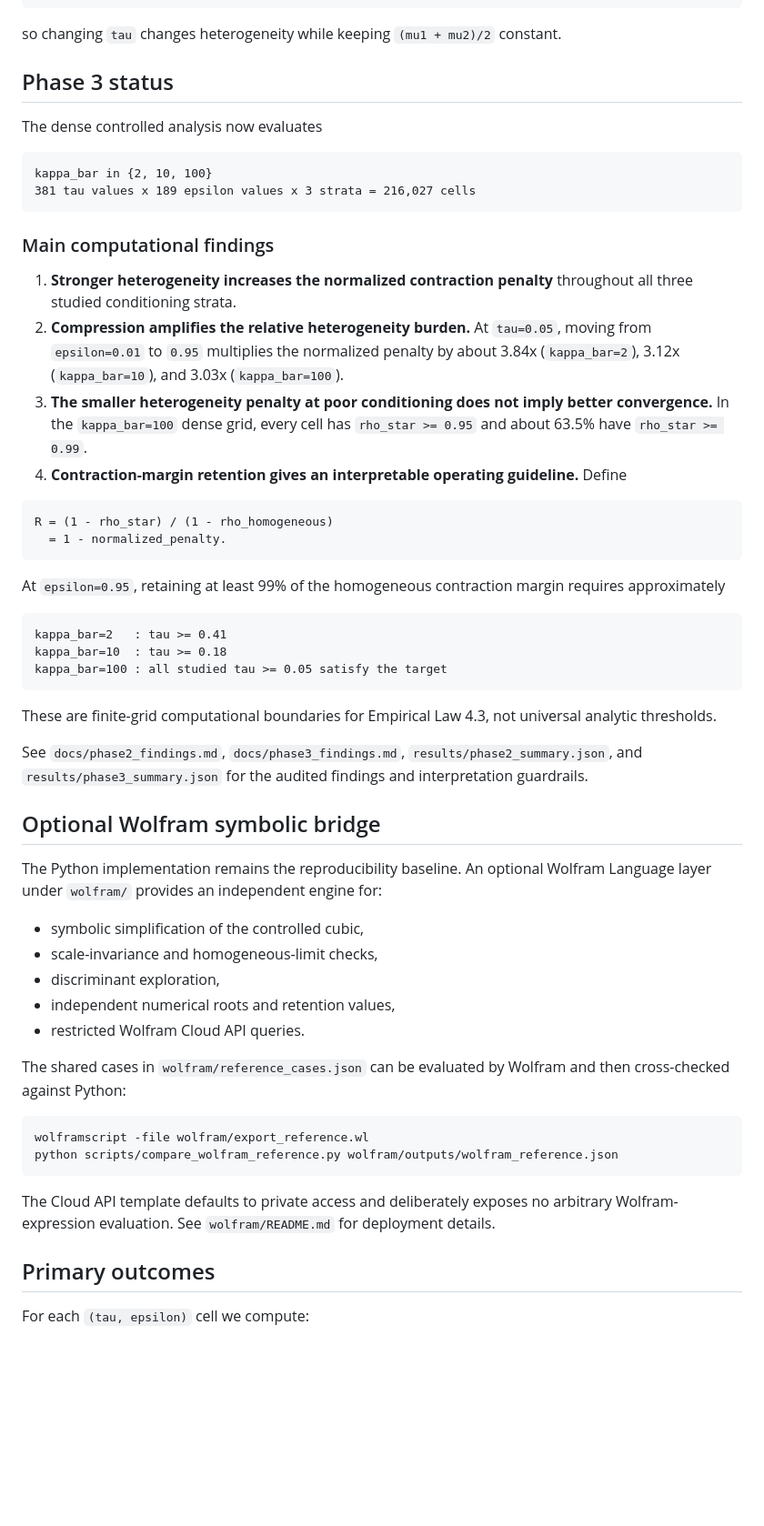
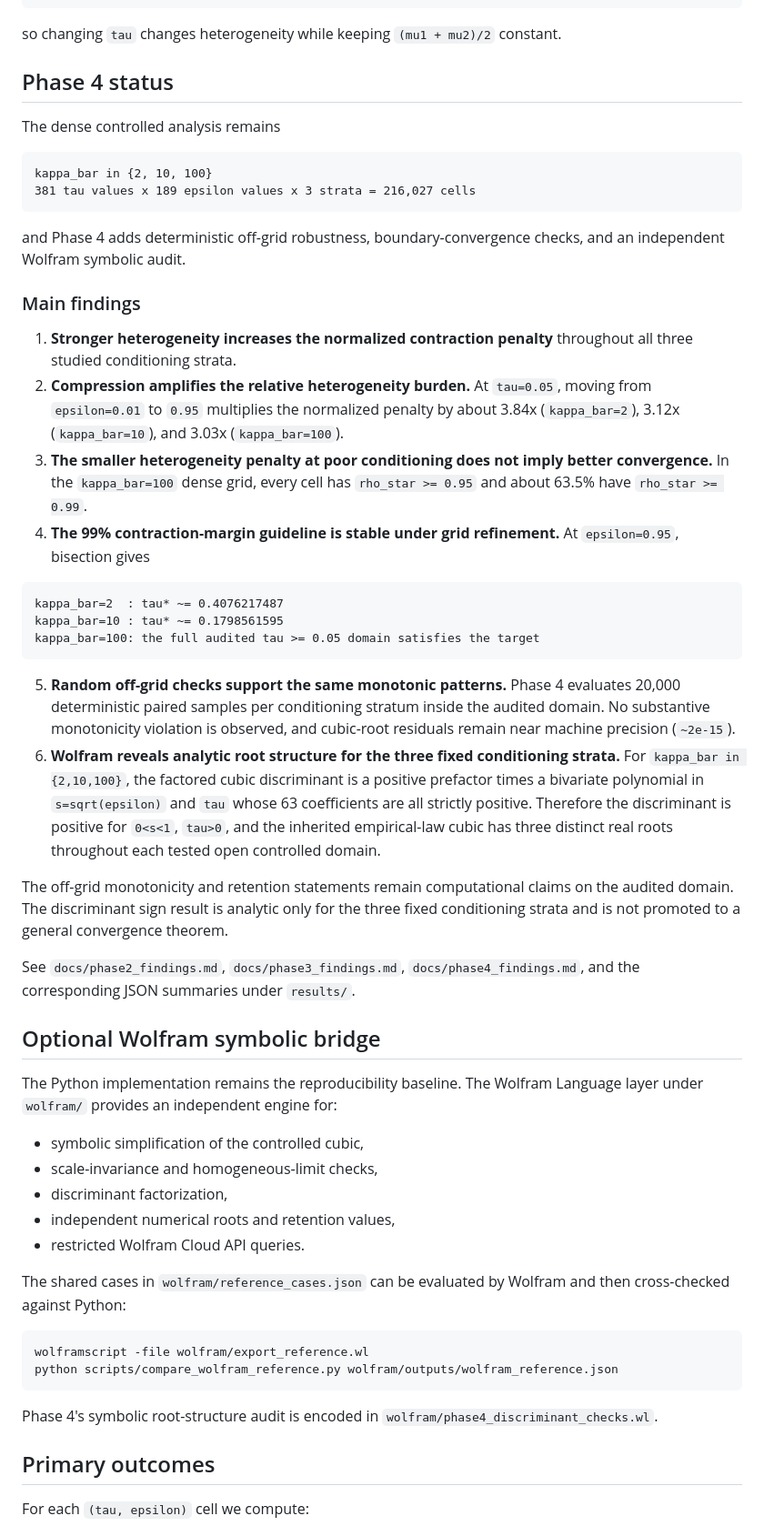
Before and after one commit to Jaycee871/Stability-and-Sensitivity-Analysis-of-Heterogeneous-EF21-under-Communication-Compression, a Markdown page: README.md, the part around one of its changes. Shown at 91% size. Drawn GitHub-style; blank space fills up the shorter version.

Commit message:
Update README with Phase 4 robustness and symbolic findings

````diff
--- a/README.md
+++ b/README.md
@@ -23,46 +23,44 @@ mu2 = 2 * mu_bar * tau / (1 + tau)
 
 so changing `tau` changes heterogeneity while keeping `(mu1 + mu2)/2` constant.
 
-## Phase 3 status
+## Phase 4 status
 
-The dense controlled analysis now evaluates
+The dense controlled analysis remains
 
 ```text
 kappa_bar in {2, 10, 100}
 381 tau values x 189 epsilon values x 3 strata = 216,027 cells
 ```
 
-### Main computational findings
+and Phase 4 adds deterministic off-grid robustness, boundary-convergence checks, and an independent Wolfram symbolic audit.
+
+### Main findings
 
 1. **Stronger heterogeneity increases the normalized contraction penalty** throughout all three studied conditioning strata.
 2. **Compression amplifies the relative heterogeneity burden.** At `tau=0.05`, moving from `epsilon=0.01` to `0.95` multiplies the normalized penalty by about 3.84x (`kappa_bar=2`), 3.12x (`kappa_bar=10`), and 3.03x (`kappa_bar=100`).
 3. **The smaller heterogeneity penalty at poor conditioning does not imply better convergence.** In the `kappa_bar=100` dense grid, every cell has `rho_star >= 0.95` and about 63.5% have `rho_star >= 0.99`.
-4. **Contraction-margin retention gives an interpretable operating guideline.** Define
+4. **The 99% contraction-margin guideline is stable under grid refinement.** At `epsilon=0.95`, bisection gives
 
 ```text
-R = (1 - rho_star) / (1 - rho_homogeneous)
-  = 1 - normalized_penalty.
+kappa_bar=2  : tau* ~= 0.4076217487
+kappa_bar=10 : tau* ~= 0.1798561595
+kappa_bar=100: the full audited tau >= 0.05 domain satisfies the target
 ```
 
-At `epsilon=0.95`, retaining at least 99% of the homogeneous contraction margin requires approximately
+5. **Random off-grid checks support the same monotonic patterns.** Phase 4 evaluates 20,000 deterministic paired samples per conditioning stratum inside the audited domain. No substantive monotonicity violation is observed, and cubic-root residuals remain near machine precision (`~2e-15`).
+6. **Wolfram reveals analytic root structure for the three fixed conditioning strata.** For `kappa_bar in {2,10,100}`, the factored cubic discriminant is a positive prefactor times a bivariate polynomial in `s=sqrt(epsilon)` and `tau` whose 63 coefficients are all strictly positive. Therefore the discriminant is positive for `0<s<1`, `tau>0`, and the inherited empirical-law cubic has three distinct real roots throughout each tested open controlled domain.
 
-```text
-kappa_bar=2   : tau >= 0.41
-kappa_bar=10  : tau >= 0.18
-kappa_bar=100 : all studied tau >= 0.05 satisfy the target
-```
+The off-grid monotonicity and retention statements remain computational claims on the audited domain. The discriminant sign result is analytic only for the three fixed conditioning strata and is not promoted to a general convergence theorem.
 
-These are finite-grid computational boundaries for Empirical Law 4.3, not universal analytic thresholds.
-
-See `docs/phase2_findings.md`, `docs/phase3_findings.md`, `results/phase2_summary.json`, and `results/phase3_summary.json` for the audited findings and interpretation guardrails.
+See `docs/phase2_findings.md`, `docs/phase3_findings.md`, `docs/phase4_findings.md`, and the corresponding JSON summaries under `results/`.
 
 ## Optional Wolfram symbolic bridge
 
-The Python implementation remains the reproducibility baseline. An optional Wolfram Language layer under `wolfram/` provides an independent engine for:
+The Python implementation remains the reproducibility baseline. The Wolfram Language layer under `wolfram/` provides an independent engine for:
 
 - symbolic simplification of the controlled cubic,
 - scale-invariance and homogeneous-limit checks,
-- discriminant exploration,
+- discriminant factorization,
 - independent numerical roots and retention values,
 - restricted Wolfram Cloud API queries.
 
@@ -73,7 +71,7 @@ wolframscript -file wolfram/export_reference.wl
 python scripts/compare_wolfram_reference.py wolfram/outputs/wolfram_reference.json
 ```
 
-The Cloud API template defaults to private access and deliberately exposes no arbitrary Wolfram-expression evaluation. See `wolfram/README.md` for deployment details.
+Phase 4's symbolic root-structure audit is encoded in `wolfram/phase4_discriminant_checks.wl`.
 
 ## Primary outcomes
 
````
Also changed, not shown: other parts of README.md (+3 -3 lines).
